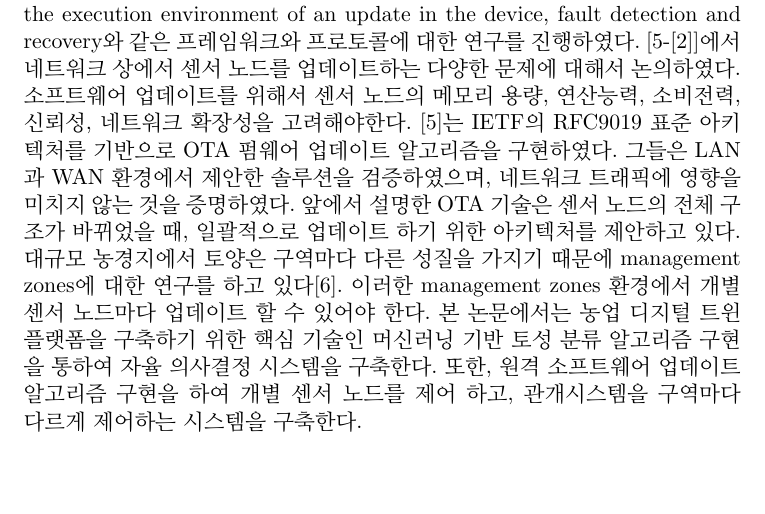
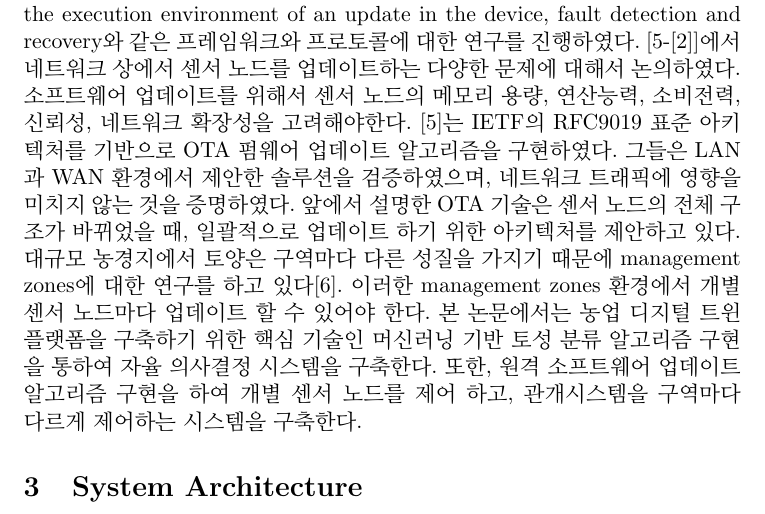
Before and after one commit to sake19/Paper, a LaTeX document (ICT Express/Smart_Farm.tex): part of page 4 of 4, cut so that both start at the same text. Compiled offline with pdfLaTeX.

Commit message:
Title input "System Architecture "

```diff
--- a/ICT Express/Smart_Farm.tex
+++ b/ICT Express/Smart_Farm.tex
@@ -39,6 +39,6 @@ IoT 기반 플랫폼은 데이터 분석을 통해 도출된 결과를 기반으
 업데이트하는 다양한 문제에 대해서 논의하였다. 소프트웨어 업데이트를 위해서 센서 노드의 메모리 용량, 연산능력, 소비전력, 신뢰성, 네트워크 확장성을 고려해야한다. [5]는 IETF의 RFC9019 표준 아키텍처를 기반으로 OTA 펌웨어 업데이트 알고리즘을 구현하였다. 그들은 LAN과 WAN 환경에서 제안한 솔루션을 검증하였으며, 네트워크 트래픽에 영향을 미치지 않는 것을 증명하였다. 앞에서 설명한 OTA 기술은 센서 노드의 전체 구조가 바뀌었을 때, 일괄적으로 업데이트 하기 위한 아키텍처를 제안하고 있다. 대규모 농경지에서 토양은 구역마다 다른 성질을 가지기 때문에 management zones에 대한 연구를 하고 있다[6]. 이러한 management zones 환경에서 개별 센서 노드마다 업데이트 할 수 있어야 한다. 본 논문에서는 농업 디지털 트윈 플랫폼을 구축하기 위한 핵심 기술인 머신러닝 기반 토성 분류 알고리즘 구현을 통하여 자율 의사결정 시스템을 구축한다. 또한, 원격 소프트웨어 업데이트 알고리즘 구현을 하여 개별 센서 노드를 제어
 하고, 관개시스템을 구역마다 다르게 제어하는 시스템을 구축한다.
 
-
+\section{System Architecture}
 
 \end{document}
```
